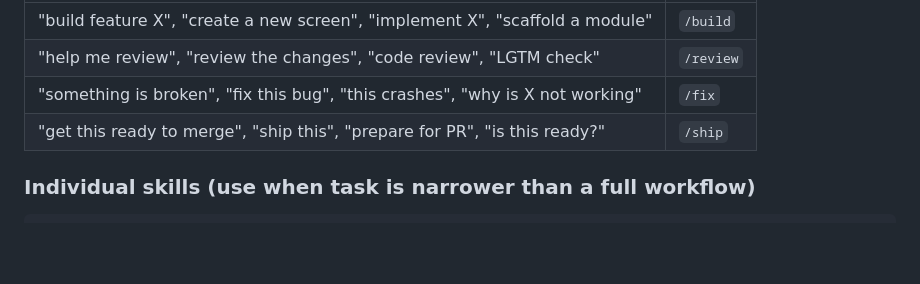
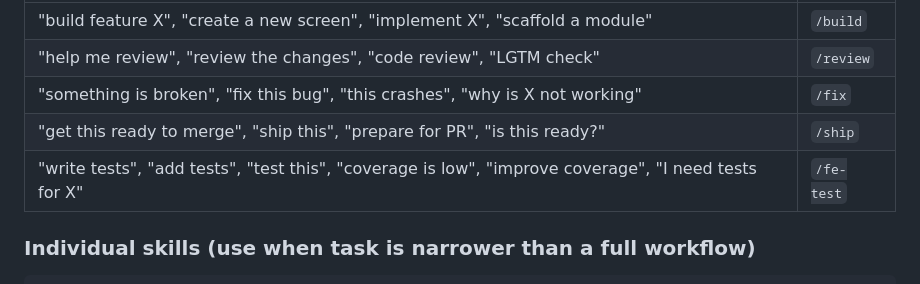
Before and after one commit to raditia/CraftKit, a Markdown page: rules/using-agent-skills.md, the part around the change. Rendered like a GitHub page; blank space fills up the shorter version.

Commit message:
feat: natural language triggers for fe-test skill

```diff
--- a/rules/using-agent-skills.md
+++ b/rules/using-agent-skills.md
@@ -31,6 +31,7 @@ Match natural language to the right command:
 | "help me review", "review the changes", "code review", "LGTM check" | `/review` |
 | "something is broken", "fix this bug", "this crashes", "why is X not working" | `/fix` |
 | "get this ready to merge", "ship this", "prepare for PR", "is this ready?" | `/ship` |
+| "write tests", "add tests", "test this", "coverage is low", "improve coverage", "I need tests for X" | `/fe-test` |
 
 ### Individual skills (use when task is narrower than a full workflow)
 
```
